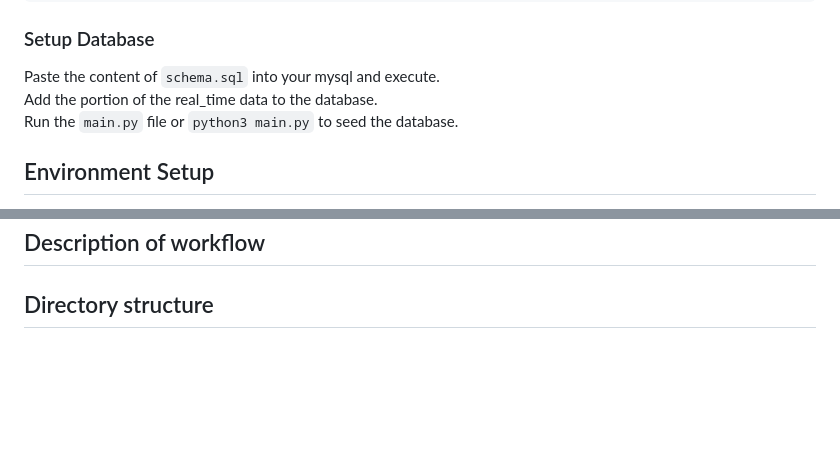
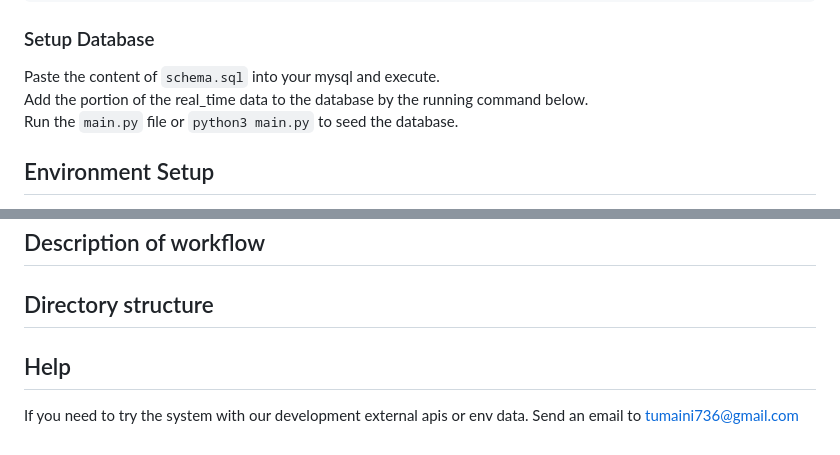
Before and after one commit to Samboja651/AI_WILDLIFE_RANGER, a Markdown page: README.md, 2 parts joined by grey strips. Rendered like a GitHub page; blank space fills up the shorter version.

Commit message:
contacts

```diff
--- a/README.md
+++ b/README.md
@@ -69,7 +69,7 @@ pip install requirements.txt
 ### Setup Database
 
 Paste the content of `schema.sql` into your mysql and execute.\
-Add the portion of the real_time data to the database.\
+Add the portion of the real_time data to the database by the running command below.\
 Run the `main.py` file or `python3 main.py` to seed the database.
 
 ## Environment Setup
@@ -158,3 +158,7 @@ Ensure you have installed all dependencies in `requirements.txt` file. Do this i
 ## Description of workflow
 
 ## Directory structure
+
+## Help
+
+If you need to try the system with our development external apis or env data. Send an email to <tumaini736@gmail.com>
```
